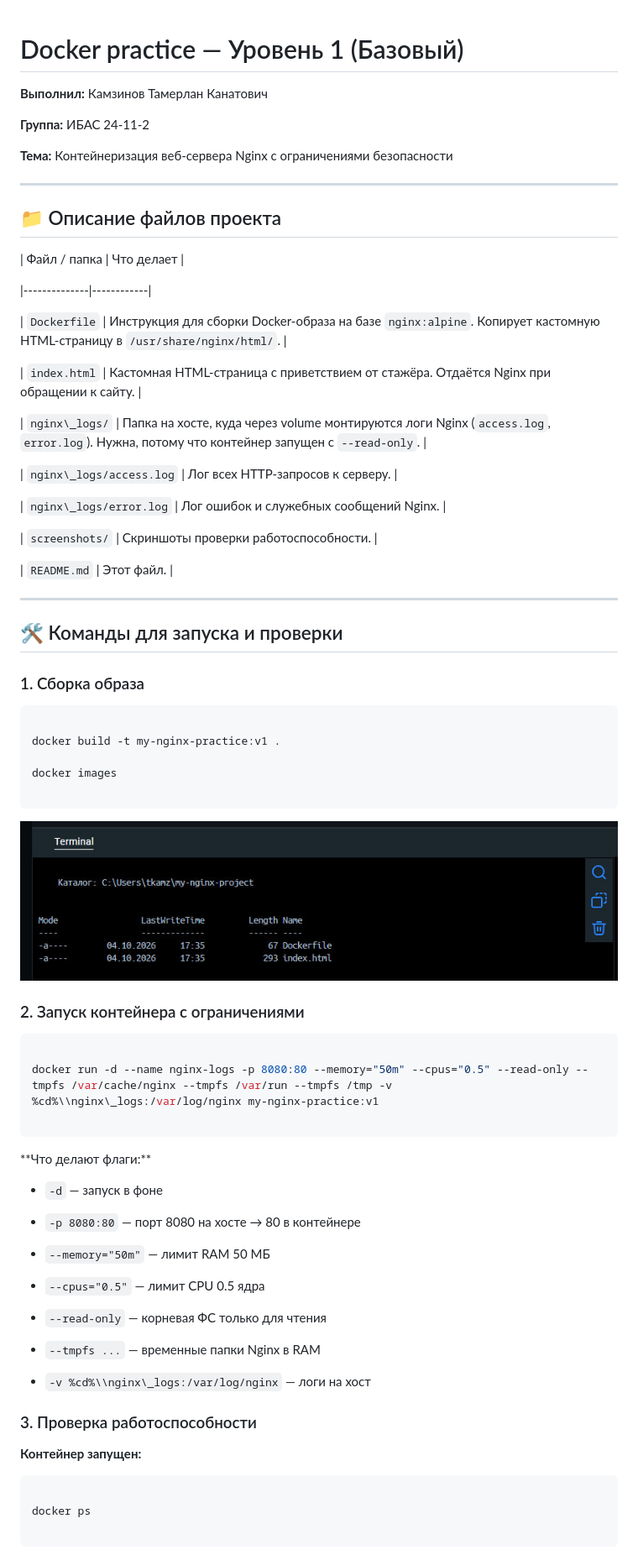
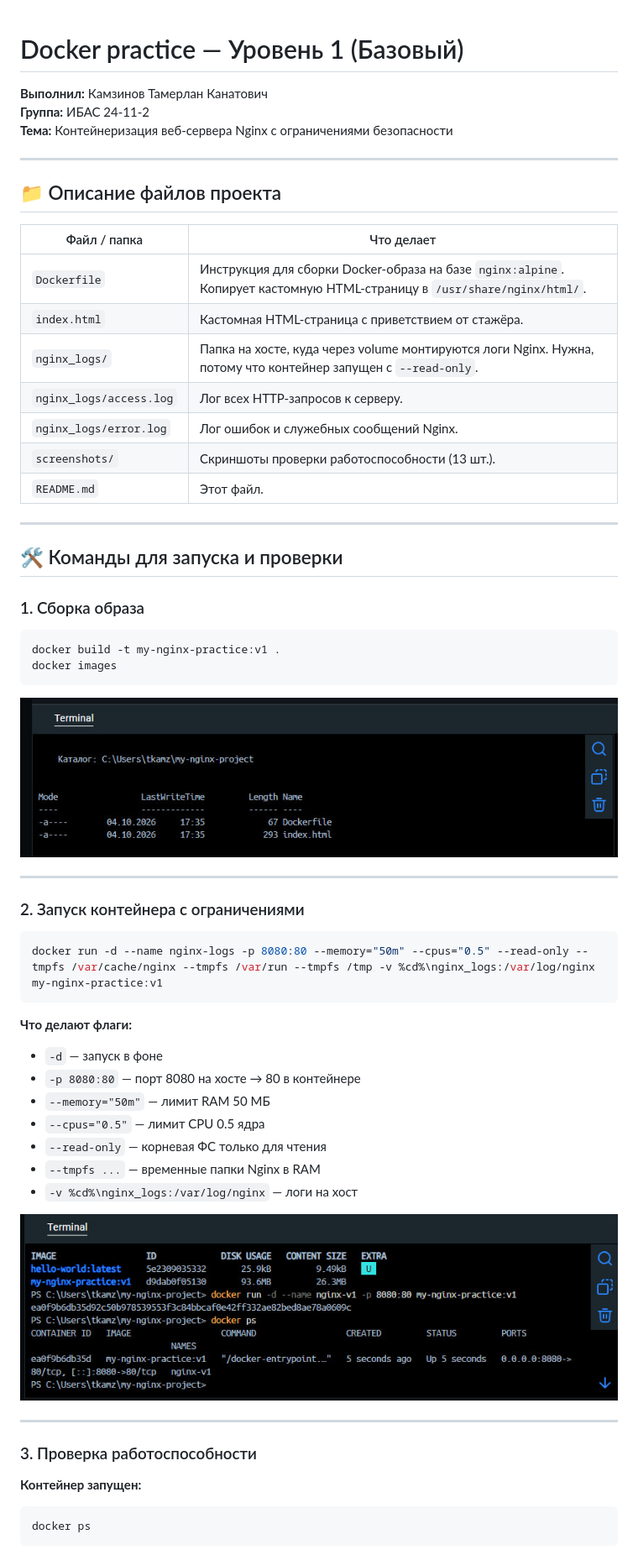
Before and after one commit to Yoclowxx/my-nginx-project, a Markdown page: README.md, the part around one of its changes. Shown at 84% size. GitHub-like rendering.

````diff
--- a/README.md
+++ b/README.md
@@ -1,108 +1,61 @@
 # Docker practice — Уровень 1 (Базовый)
 
-
-
 **Выполнил:** Камзинов Тамерлан Канатович
-
 **Группа:** ИБАС 24-11-2
-
 **Тема:** Контейнеризация веб-сервера Nginx с ограничениями безопасности
-
-
 
 ---
 
-
-
 ## 📁 Описание файлов проекта
 
-
-
 | Файл / папка | Что делает |
-
 |--------------|------------|
-
 | `Dockerfile` | Инструкция для сборки Docker-образа на базе `nginx:alpine`. Копирует кастомную HTML-страницу в `/usr/share/nginx/html/`. |
-
-| `index.html` | Кастомная HTML-страница с приветствием от стажёра. Отдаётся Nginx при обращении к сайту. |
-
-| `nginx\_logs/` | Папка на хосте, куда через volume монтируются логи Nginx (`access.log`, `error.log`). Нужна, потому что контейнер запущен с `--read-only`. |
-
-| `nginx\_logs/access.log` | Лог всех HTTP-запросов к серверу. |
-
-| `nginx\_logs/error.log` | Лог ошибок и служебных сообщений Nginx. |
-
-| `screenshots/` | Скриншоты проверки работоспособности. |
-
+| `index.html` | Кастомная HTML-страница с приветствием от стажёра. |
+| `nginx_logs/` | Папка на хосте, куда через volume монтируются логи Nginx. Нужна, потому что контейнер запущен с `--read-only`. |
+| `nginx_logs/access.log` | Лог всех HTTP-запросов к серверу. |
+| `nginx_logs/error.log` | Лог ошибок и служебных сообщений Nginx. |
+| `screenshots/` | Скриншоты проверки работоспособности (13 шт.). |
 | `README.md` | Этот файл. |
-
-
 
 ---
 
-
-
 ## 🛠️ Команды для запуска и проверки
-
-
 
 ### 1. Сборка образа
 
-
-
 ```bash
-
 docker build -t my-nginx-practice:v1 .
-
 docker images
-
 ```
 
+![Docker images — образ собран](screenshots/13-create-files.png)
 
-
-![docker images](screenshots/13-create-files.png)
-
-
+---
 
 ### 2. Запуск контейнера с ограничениями
 
-
-
 ```bash
-
-docker run -d --name nginx-logs -p 8080:80 --memory="50m" --cpus="0.5" --read-only --tmpfs /var/cache/nginx --tmpfs /var/run --tmpfs /tmp -v %cd%\\nginx\_logs:/var/log/nginx my-nginx-practice:v1
-
+docker run -d --name nginx-logs -p 8080:80 --memory="50m" --cpus="0.5" --read-only --tmpfs /var/cache/nginx --tmpfs /var/run --tmpfs /tmp -v %cd%\nginx_logs:/var/log/nginx my-nginx-practice:v1
 ```
 
+**Что делают флаги:**
+- `-d` — запуск в фоне
+- `-p 8080:80` — порт 8080 на хосте → 80 в контейнере
+- `--memory="50m"` — лимит RAM 50 МБ
+- `--cpus="0.5"` — лимит CPU 0.5 ядра
+- `--read-only` — корневая ФС только для чтения
+- `--tmpfs ...` — временные папки Nginx в RAM
+- `-v %cd%\nginx_logs:/var/log/nginx` — логи на хост
 
+![Запуск контейнера](screenshots/03-run-container.png)
 
-**Что делают флаги:\*\*
-
-- `-d` — запуск в фоне
-
-- `-p 8080:80` — порт 8080 на хосте → 80 в контейнере
-
-- `--memory="50m"` — лимит RAM 50 МБ
-
-- `--cpus="0.5"` — лимит CPU 0.5 ядра
-
-- `--read-only` — корневая ФС только для чтения
-
-- `--tmpfs ...` — временные папки Nginx в RAM
-
-- `-v %cd%\\nginx\_logs:/var/log/nginx` — логи на хост
-
-
+---
 
 ### 3. Проверка работоспособности
 
-
-
 **Контейнер запущен:**
-
 ```bash
-
 docker ps
-
 ```
 
````
Also changed, not shown: other parts of README.md (+24 -46 lines).
